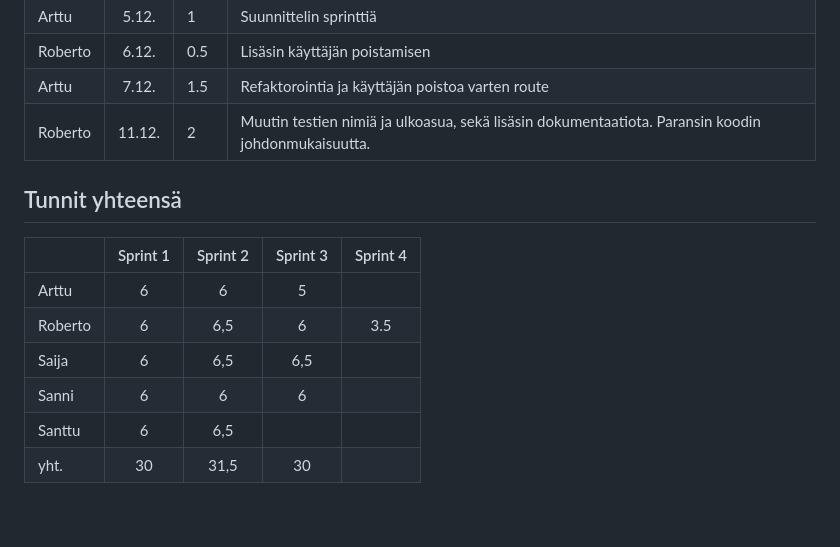
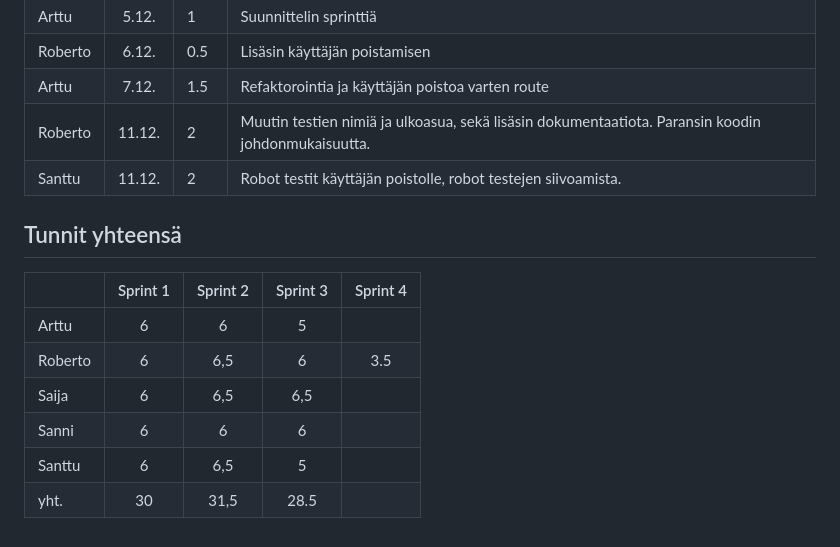
Before and after one commit to Robomarti/Ohtu-ryhm-repo-2023, a Markdown page: documentation/hours.md, the part around the change. Rendered like a GitHub page.

```diff
--- a/documentation/hours.md
+++ b/documentation/hours.md
@@ -67,6 +67,7 @@
 | Roberto | 6.12. | 0.5 | Lisäsin käyttäjän poistamisen |
 | Arttu | 7.12. | 1.5 | Refaktorointia ja käyttäjän poistoa varten route |
 | Roberto | 11.12. | 2 | Muutin testien nimiä ja ulkoasua, sekä lisäsin dokumentaatiota. Paransin koodin johdonmukaisuutta. |
+| Santtu | 11.12. | 2 | Robot testit käyttäjän poistolle, robot testejen siivoamista. |
 
 ## Tunnit yhteensä
 |  | Sprint 1   | Sprint 2 | Sprint 3 | Sprint 4 |
@@ -75,5 +76,5 @@
 | Roberto  | 6 | 6,5 | 6 | 3.5 |
 | Saija | 6 | 6,5 | 6,5 |  |
 | Sanni | 6 | 6 | 6 |  |
-| Santtu | 6 | 6,5 |  |  |
-| yht. | 30 | 31,5 | 30 |  |
+| Santtu | 6 | 6,5 | 5 |  |
+| yht. | 30 | 31,5 | 28.5 |  |
```
